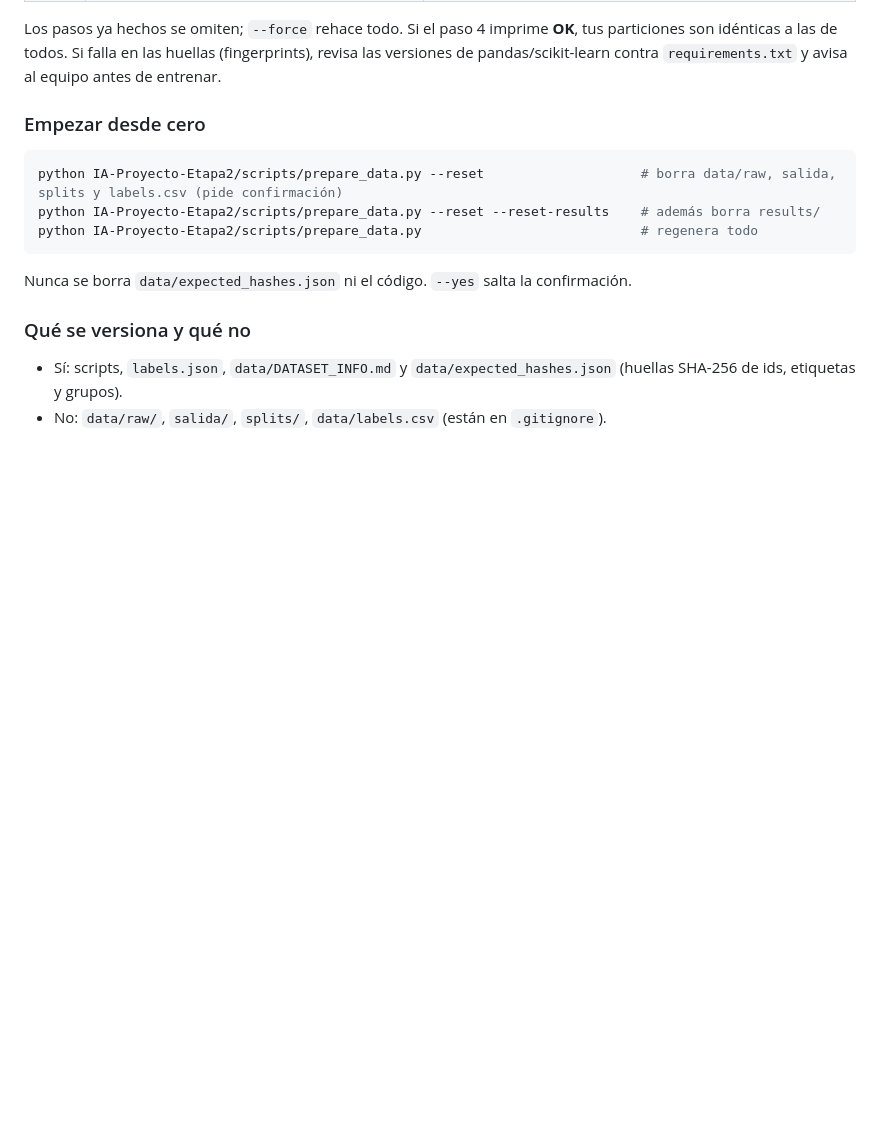
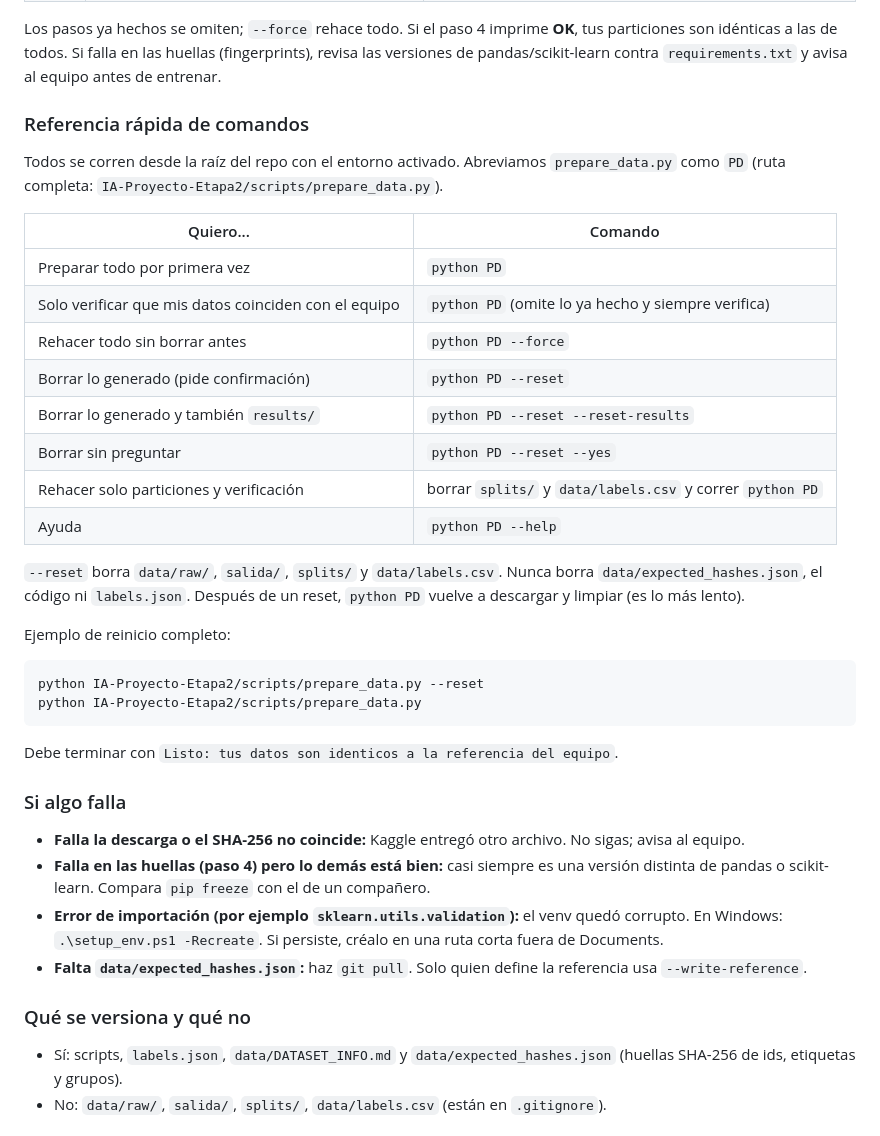
Before and after one commit to franciscokuoliu/IA-Proyecto, a Markdown page: README.md, the part around the change. Drawn GitHub-style; blank space fills up the shorter version.

Commit message:
README: referencia rapida de comandos del pipeline y solucion de problemas
Co-Authored-By: Claude Sonnet 5.5 <noreply@anthropic.com>

Claude-Session: https://claude.ai/code/session_01R1MD4v2yxuA2Cv1uLHxMBB

````diff
--- a/README.md
+++ b/README.md
@@ -44,15 +44,38 @@ Hace, en orden:
 
 Los pasos ya hechos se omiten; `--force` rehace todo. Si el paso 4 imprime **OK**, tus particiones son idénticas a las de todos. Si falla en las huellas (fingerprints), revisa las versiones de pandas/scikit-learn contra `requirements.txt` y avisa al equipo antes de entrenar.
 
-### Empezar desde cero
+### Referencia rápida de comandos
+
+Todos se corren desde la raíz del repo con el entorno activado. Abreviamos `prepare_data.py` como `PD` (ruta completa: `IA-Proyecto-Etapa2/scripts/prepare_data.py`).
+
+| Quiero... | Comando |
+|---|---|
+| Preparar todo por primera vez | `python PD` |
+| Solo verificar que mis datos coinciden con el equipo | `python PD` (omite lo ya hecho y siempre verifica) |
+| Rehacer todo sin borrar antes | `python PD --force` |
+| Borrar lo generado (pide confirmación) | `python PD --reset` |
+| Borrar lo generado y también `results/` | `python PD --reset --reset-results` |
+| Borrar sin preguntar | `python PD --reset --yes` |
+| Rehacer solo particiones y verificación | borrar `splits/` y `data/labels.csv` y correr `python PD` |
+| Ayuda | `python PD --help` |
+
+`--reset` borra `data/raw/`, `salida/`, `splits/` y `data/labels.csv`. Nunca borra `data/expected_hashes.json`, el código ni `labels.json`. Después de un reset, `python PD` vuelve a descargar y limpiar (es lo más lento).
+
+Ejemplo de reinicio completo:
 
 ```bash
-python IA-Proyecto-Etapa2/scripts/prepare_data.py --reset                    # borra data/raw, salida, splits y labels.csv (pide confirmación)
-python IA-Proyecto-Etapa2/scripts/prepare_data.py --reset --reset-results    # además borra results/
-python IA-Proyecto-Etapa2/scripts/prepare_data.py                            # regenera todo
+python IA-Proyecto-Etapa2/scripts/prepare_data.py --reset
+python IA-Proyecto-Etapa2/scripts/prepare_data.py
 ```
 
-Nunca se borra `data/expected_hashes.json` ni el código. `--yes` salta la confirmación.
+Debe terminar con `Listo: tus datos son identicos a la referencia del equipo`.
+
+### Si algo falla
+
+- **Falla la descarga o el SHA-256 no coincide:** Kaggle entregó otro archivo. No sigas; avisa al equipo.
+- **Falla en las huellas (paso 4) pero lo demás está bien:** casi siempre es una versión distinta de pandas o scikit-learn. Compara `pip freeze` con el de un compañero.
+- **Error de importación (por ejemplo `sklearn.utils.validation`):** el venv quedó corrupto. En Windows: `.\setup_env.ps1 -Recreate`. Si persiste, créalo en una ruta corta fuera de Documents.
+- **Falta `data/expected_hashes.json`:** haz `git pull`. Solo quien define la referencia usa `--write-reference`.
 
 ### Qué se versiona y qué no
 
````
